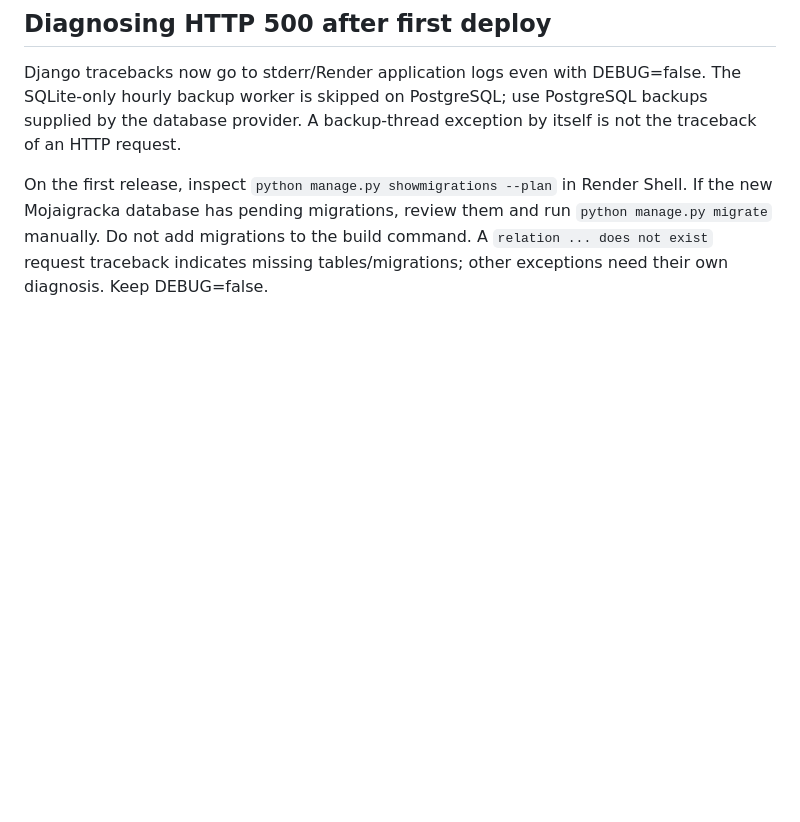
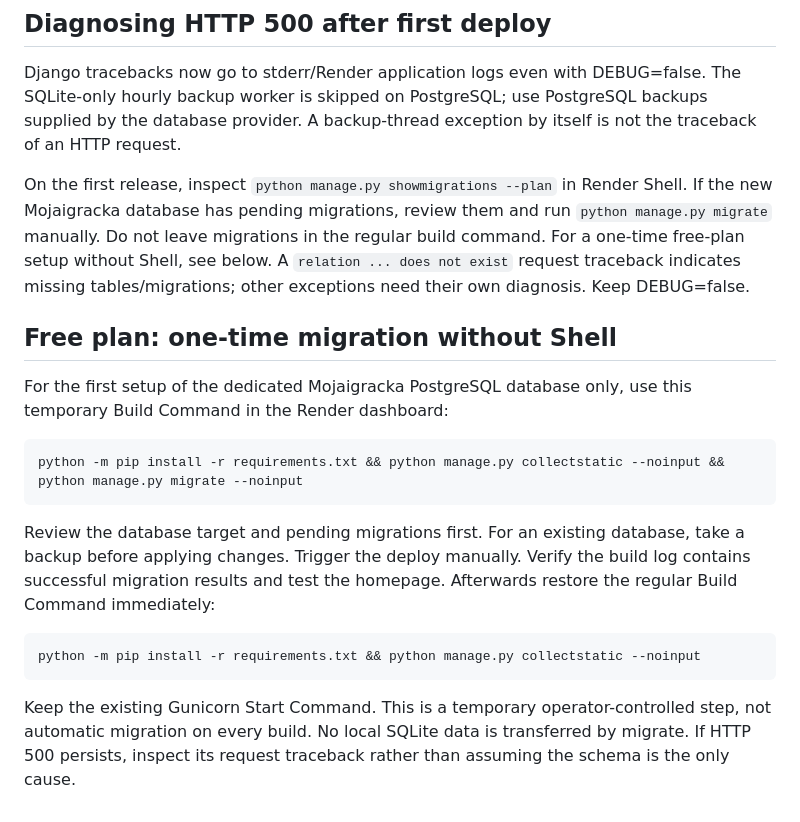
Before and after one commit to berasasa1990-wq/mojaigracka, a Markdown page: RENDER.md, the part around the change. Drawn GitHub-style; blank space fills up the shorter version.

Commit message:
Prepare Mojaigracka for Render production

````diff
--- a/RENDER.md
+++ b/RENDER.md
@@ -114,6 +114,29 @@ is not the traceback of an HTTP request.
 
 On the first release, inspect `python manage.py showmigrations --plan` in Render
 Shell. If the new Mojaigracka database has pending migrations, review them and
-run `python manage.py migrate` manually. Do not add migrations to the build
-command. A `relation ... does not exist` request traceback indicates missing
+run `python manage.py migrate` manually. Do not leave migrations in the regular build
+command. For a one-time free-plan setup without Shell, see below. A `relation ... does not exist` request traceback indicates missing
 tables/migrations; other exceptions need their own diagnosis. Keep DEBUG=false.
+
+## Free plan: one-time migration without Shell
+
+For the first setup of the dedicated Mojaigracka PostgreSQL database only, use
+this temporary Build Command in the Render dashboard:
+
+```sh
+python -m pip install -r requirements.txt && python manage.py collectstatic --noinput && python manage.py migrate --noinput
+```
+
+Review the database target and pending migrations first. For an existing database,
+take a backup before applying changes. Trigger the deploy manually. Verify the
+build log contains successful migration results and test the homepage. Afterwards
+restore the regular Build Command immediately:
+
+```sh
+python -m pip install -r requirements.txt && python manage.py collectstatic --noinput
+```
+
+Keep the existing Gunicorn Start Command. This is a temporary operator-controlled
+step, not automatic migration on every build. No local SQLite data is transferred
+by migrate. If HTTP 500 persists, inspect its request traceback rather than
+assuming the schema is the only cause.
````
